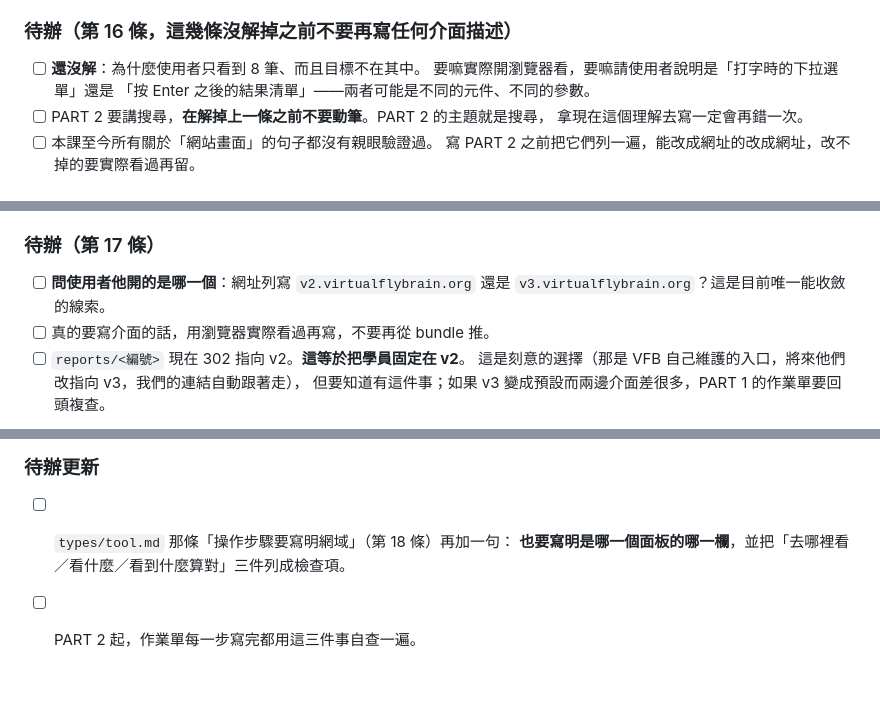
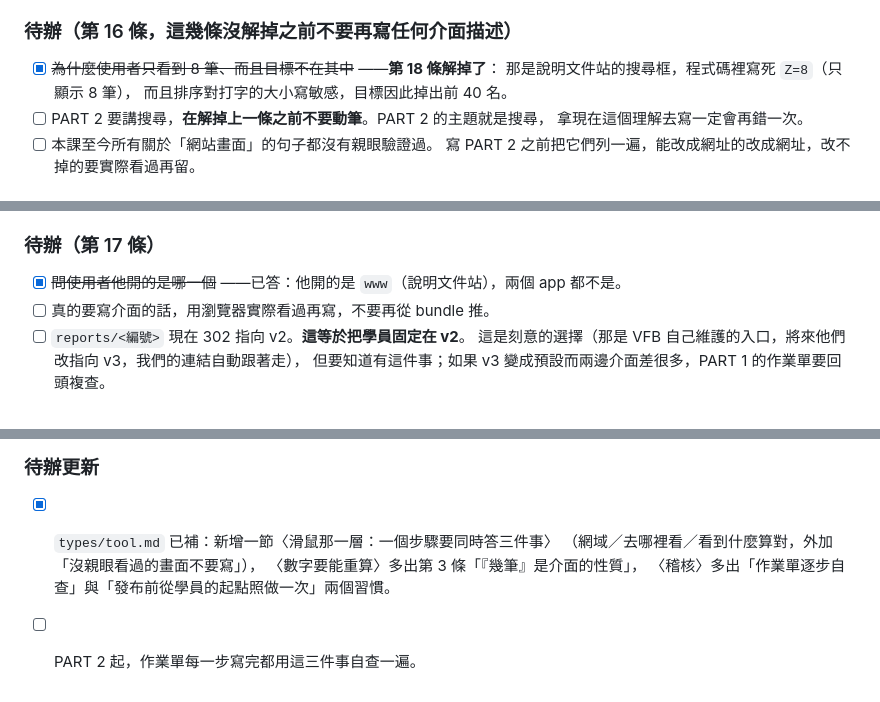
Before and after one commit to marginli/bsc-vfb, a Markdown page: _notes/修正紀錄.md, 3 parts joined by grey strips. Rendered like a GitHub page.

Commit message:
_notes：把第 15–19 條的規則收進 types/tool.md，清掉已解的待辦
types/tool.md 不在這個 repo（它是 specific_topics 的本機規範檔，
跟 CLAUDE.md 一樣不進版控），所以這裡只記結果：

新增一節〈滑鼠那一層：一個步驟要同時答三件事〉
  一、網域要出現在頁面上，不能只藏在連結裡（網址是主線，介面描述是備案）
  二、欄位名要寫原文，並註明版本之間的差異；欄位現值也存進探針
  三、「看到什麼算對」要給一個可以逐字比對的東西
  四、沒有親眼看過的畫面不要寫——讀 API、讀前端原始碼都不算看過

〈數字要能重算〉從三個坑變四個，新增：
  「幾筆」是介面的性質，不是資料的性質

〈稽核〉從「兩道」改成「兩道程式、三個習慣」，新增：
  作業單逐步自查（那三件事漏一件學員就卡住，而四道稽核一道都不會響）
  發布前要有人從學員的起點照著做一次

每一條都附 VFB 的實例，因為這五條全部是這一輪踩出來的。

同時清掉兩條其實已經解掉的待辦：
  第 16 條「為什麼只看到 8 筆」→ 第 18 條解了（Z=8 寫死在文件站的 js 裡）
  第 17 條「問使用者他開的是哪一個」→ 已答，是 www，兩個 app 都不是

Co-Authored-By: Claude Opus 5 <noreply@anthropic.com>
Claude-Session: https://claude.ai/code/session_019YsY4VNTvF2snaJ7g9oADp

```diff
--- a/_notes/修正紀錄.md
+++ b/_notes/修正紀錄.md
@@ -327,9 +327,9 @@
   探針查的是資料，學員用的是介面，兩者中間隔著一支我沒查過的 API 跟一層前端邏輯。
 
 ### 待辦（第 16 條，這幾條沒解掉之前不要再寫任何介面描述）
-- [ ] **還沒解**：為什麼使用者只看到 8 筆、而且目標不在其中。
-      要嘛實際開瀏覽器看，要嘛請使用者說明是「打字時的下拉選單」還是
-      「按 Enter 之後的結果清單」——兩者可能是不同的元件、不同的參數。
+- [x] ~~為什麼使用者只看到 8 筆、而且目標不在其中~~ ——**第 18 條解掉了**：
+      那是說明文件站的搜尋框，程式碼裡寫死 `Z=8`（只顯示 8 筆），
+      而且排序對打字的大小寫敏感，目標因此掉出前 40 名。
 - [ ] PART 2 要講搜尋，**在解掉上一條之前不要動筆**。PART 2 的主題就是搜尋，
       拿現在這個理解去寫一定會再錯一次。
 - [ ] 本課至今所有關於「網站畫面」的句子都沒有親眼驗證過。
@@ -367,8 +367,7 @@
 **這種句子本課以後一律不寫。** 作業單給網址，就完全不必碰這五層。
 
 ### 待辦（第 17 條）
-- [ ] **問使用者他開的是哪一個**：網址列寫 `v2.virtualflybrain.org` 還是
-      `v3.virtualflybrain.org`？這是目前唯一能收斂的線索。
+- [x] ~~問使用者他開的是哪一個~~ ——已答：他開的是 `www`（說明文件站），兩個 app 都不是。
 - [ ] 真的要寫介面的話，用瀏覽器實際看過再寫，不要再從 bundle 推。
 - [ ] `reports/<編號>` 現在 302 指向 v2。**這等於把學員固定在 v2**。
       這是刻意的選擇（那是 VFB 自己維護的入口，將來他們改指向 v3，我們的連結自動跟著走），
@@ -465,6 +464,8 @@ v3 前端的程式碼取的是 `Meta.Name`。**所以面板上寫的其實是 JR
   原本的第 4 步三件只答了中間那一件。
 
 ### 待辦更新
-- [ ] `types/tool.md` 那條「操作步驟要寫明網域」（第 18 條）再加一句：
-      **也要寫明是哪一個面板的哪一欄**，並把「去哪裡看／看什麼／看到什麼算對」三件列成檢查項。
+- [x] `types/tool.md` 已補：新增一節〈滑鼠那一層：一個步驟要同時答三件事〉
+      （網域／去哪裡看／看到什麼算對，外加「沒親眼看過的畫面不要寫」），
+      〈數字要能重算〉多出第 3 條「『幾筆』是介面的性質」，
+      〈稽核〉多出「作業單逐步自查」與「發布前從學員的起點照做一次」兩個習慣。
 - [ ] PART 2 起，作業單每一步寫完都用這三件事自查一遍。
```
Also changed, not shown: other parts of _notes/修正紀錄.md (+1 -1 lines).
